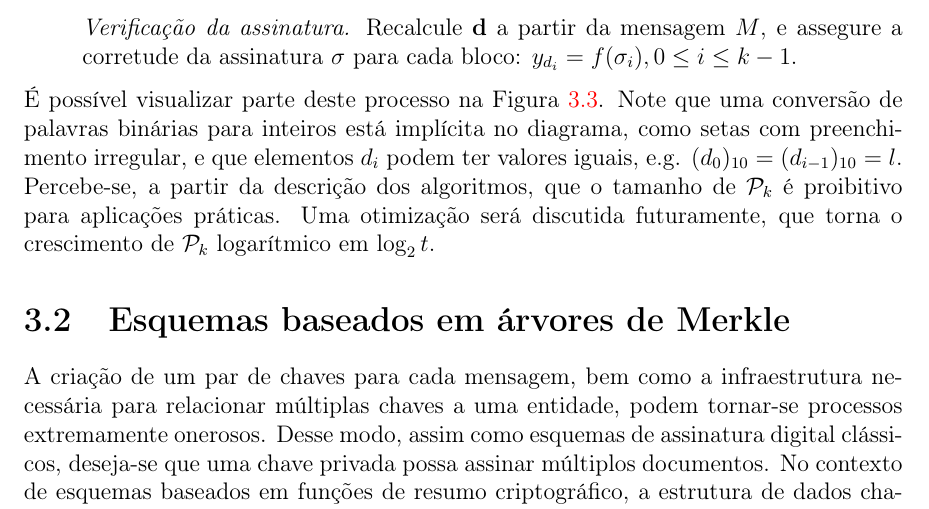
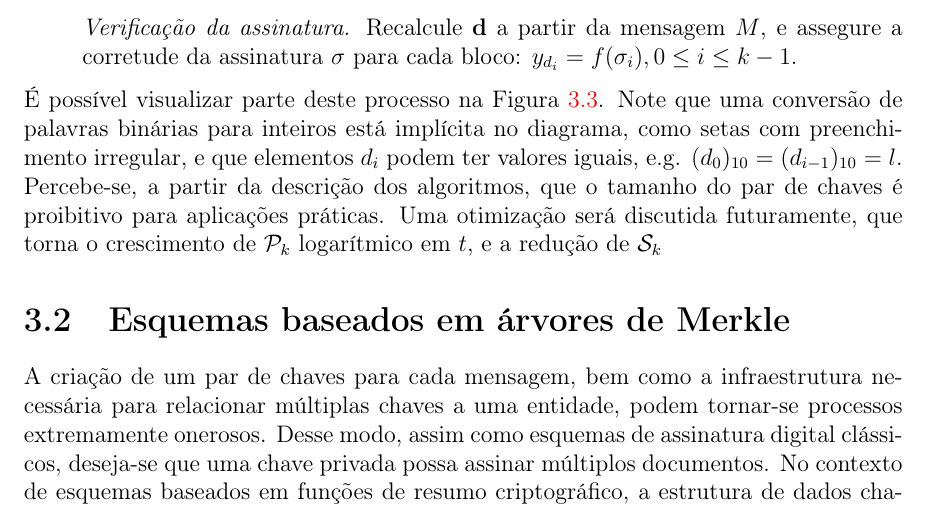
Before and after one commit to zambonin/bsc, a LaTeX document (bsc.tex): part of page 20 of 26, cut so that both start at the same text. Compiled offline with pdfLaTeX.

Commit message:
sharelatex: update bsc.tex from r14938 to r14947

```diff
--- a/bsc.tex
+++ b/bsc.tex
@@ -1159,7 +1159,7 @@ A escolha de $r$ não é diretamente discutida, visto que acredita-se que uma fu
     \label{fig:7}
 \end{figure}
 
-É possível visualizar parte deste processo na Figura~\ref{fig:7}. Note que uma conversão de palavras binárias para inteiros está implícita no diagrama, como setas com preenchimento irregular, e que elementos $d_i$ podem ter valores iguais, e.g. $(d_{0})_{10} = (d_{i-1})_{10} = l$. Percebe-se, a partir da descrição dos algoritmos, que o tamanho de $\pk{}$ é proibitivo para aplicações práticas. Uma otimização será discutida futuramente, que torna o crescimento de $\pk{}$ logarítmico em $\log_2 t$.
+É possível visualizar parte deste processo na Figura~\ref{fig:7}. Note que uma conversão de palavras binárias para inteiros está implícita no diagrama, como setas com preenchimento irregular, e que elementos $d_i$ podem ter valores iguais, e.g. $(d_{0})_{10} = (d_{i-1})_{10} = l$. Percebe-se, a partir da descrição dos algoritmos, que o tamanho do par de chaves é proibitivo para aplicações práticas. Uma otimização será discutida futuramente, que torna o crescimento de $\pk{}$ logarítmico em $t$, e a redução de $\sk{}$
 
 \section{Esquemas baseados em árvores de Merkle}
 
```
